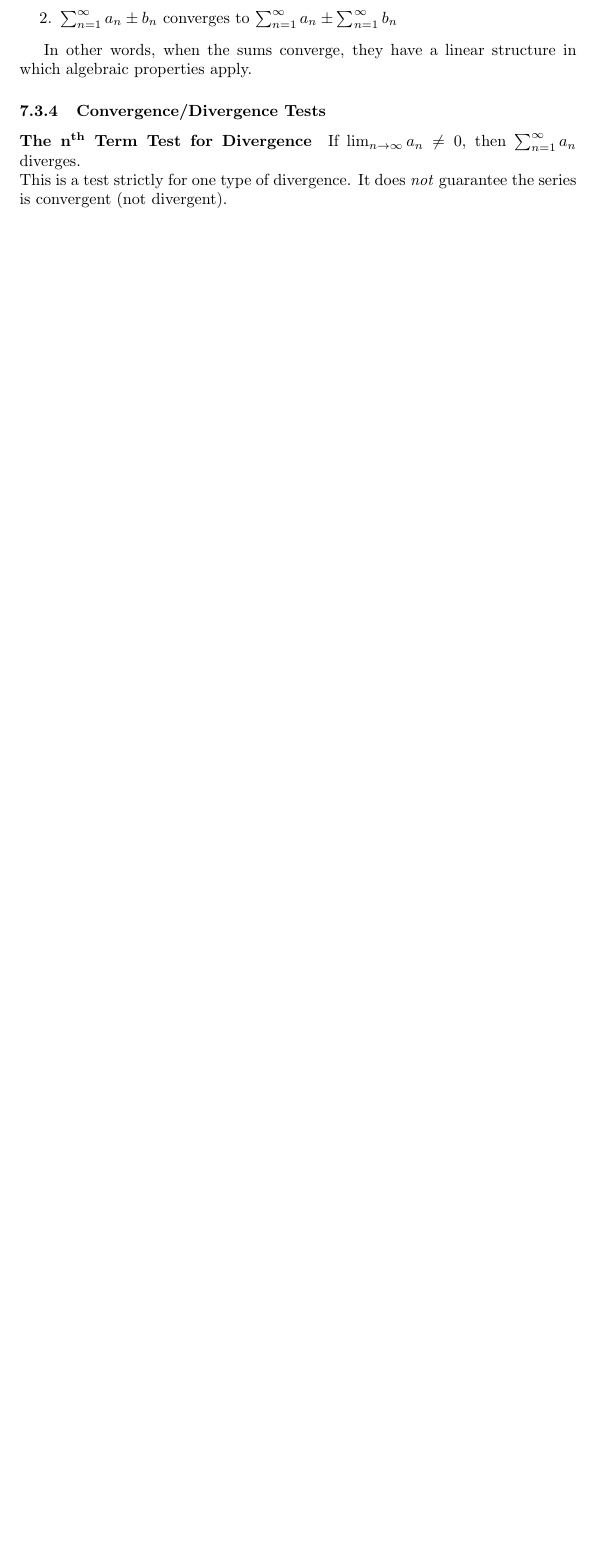
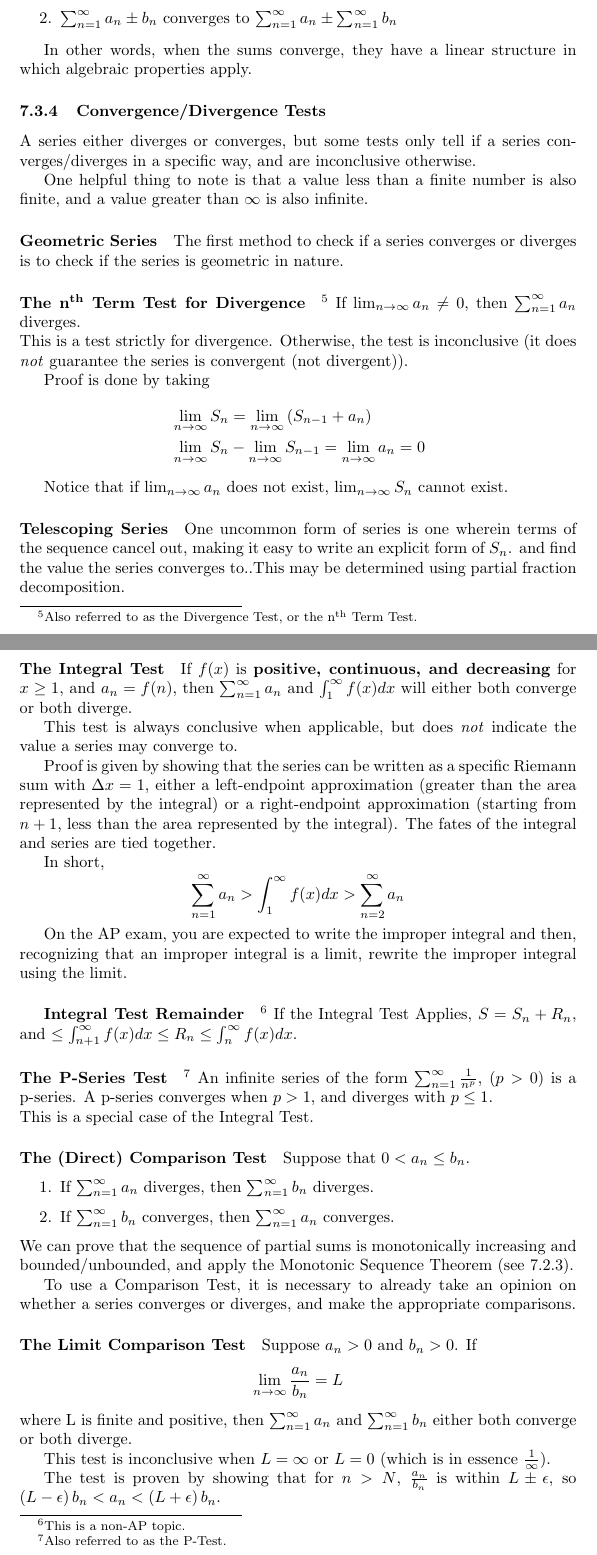
Before and after one commit to TheEgghead27/calc, a LaTeX document (spring.tex): part of page 25 of 26 before the commit and two parts of pages 25 and 26 of 29 after it, the two joined at a grey line, cut so that both start at the same text, the shorter picture padded with empty space. Compiled offline with pdfLaTeX.

Commit message:
Add recent convergence/divergence tests

```diff
--- a/spring.tex
+++ b/spring.tex
@@ -864,7 +864,54 @@ Then,
 In other words, when the sums converge, they have a linear structure in which algebraic properties apply.
 
 \subsubsection{Convergence/Divergence Tests}
-\paragraph{The n\textsuperscript{th} Term Test for Divergence} If $\lim_{n \to \infty} a_n \ne 0$, then $\sum_{n=1}^{\infty} a_n$ diverges.\\
-This is a test strictly for one type of divergence. It does \emph{not} guarantee the series is convergent (not divergent).
+A series either diverges or converges, but some tests only tell if a series converges/diverges in a specific way, and are inconclusive otherwise.
 
-\paragraph{Abstract Concept} As long as the terms of the sequence of partial sums is growing at rates decreasing sufficiently quickly, the series will converge.
+One helpful thing to note is that a value less than a finite number is also finite, and a value greater than $\infty$ is also infinite.
+
+\paragraph{Geometric Series} The first method to check if a series converges or diverges is to check if the series is geometric in nature.
+
+\paragraph{The n\textsuperscript{th} Term Test for Divergence}\footnote{Also referred to as the Divergence Test, or the n\textsuperscript{th} Term Test.} If $\lim_{n \to \infty} a_n \ne 0$, then $\sum_{n=1}^{\infty} a_n$ diverges.\\
+This is a test strictly for divergence. Otherwise, the test is inconclusive (it does \emph{not} guarantee the series is convergent (not divergent)).
+
+Proof is done by taking
+\begin{align*}
+    &\lim_{n\to \infty} S_n = \lim_{n\to \infty} \left( S_{n-1} + a_{n} \right) \\
+    &\lim_{n\to \infty} S_n - \lim_{n\to \infty} S_{n-1} = \lim_{n\to \infty} a_n = 0
+\end{align*}
+
+Notice that if $\lim_{n\to \infty} a_n$ does not exist, $\lim_{n\to \infty} S_n$ cannot exist.
+
+\paragraph{Telescoping Series} One uncommon form of series is one wherein terms of the sequence cancel out, making it easy to write an explicit form of $S_n$. and find the value the series converges to..This may be determined using partial fraction decomposition.
+
+\paragraph{The Integral Test} If $f(x)$ is \textbf{positive, continuous, and decreasing} for $x\ge1$, and $a_n = f(n)$, then $\sum_{n=1}^{\infty} a_n$ and $\int_{1}^{\infty} f(x) dx$ will either both converge or both diverge.
+
+This test is always conclusive when applicable, but does \emph{not} indicate the value a series may converge to.
+
+Proof is given by showing that the series can be written as a specific Riemann sum with $\Delta x = 1$, either a left-endpoint approximation (greater than the area represented by the integral) or a right-endpoint approximation (starting from $n+1$, less than the area represented by the integral). The fates of the integral and series are tied together.
+
+In short,
+$$\sum_{n=1}^{\infty} a_n > \int_{1}^{\infty} f(x)dx > \sum_{n=2}^{\infty} a_n$$
+
+On the AP exam, you are expected to write the improper integral and then, recognizing that an improper integral is a limit, rewrite the improper integral using the limit.
+
+\subparagraph{Integral Test Remainder}\footnote{This is a non-AP topic.} If the Integral Test Applies, $S=S_n+R_n$, and $\le \int_{n+1}^{\infty} f(x)dx \le R_n \le \int_{n}^{\infty} f(x)dx$.
+
+\paragraph{The P-Series Test}\footnote{Also referred to as the P-Test.} An infinite series of the form $\sum_{n=1}^{\infty} \frac{1}{n^p}$, ($p>0$) is a p-series. A p-series converges when $p > 1$, and diverges with $p \le 1$.\\
+This is a special case of the Integral Test.
+
+\paragraph{The (Direct) Comparison Test}
+Suppose that $0 < a_n \le b_n$.
+\begin{enumerate}
+    \item If $\sum_{n=1}^{\infty} a_n$ diverges, then $\sum_{n=1}^{\infty} b_n$ diverges.
+    \item If $\sum_{n=1}^{\infty} b_n$ converges, then $\sum_{n=1}^{\infty} a_n$ converges.
+\end{enumerate}
+We can prove that the sequence of partial sums is monotonically increasing and bounded/unbounded, and apply the Monotonic Sequence Theorem (see \ref{monoton}).
+
+To use a Comparison Test, it is necessary to already take an opinion on whether a series converges or diverges, and make the appropriate comparisons.
+
+\paragraph{The Limit Comparison Test}
+Suppose $a_n > 0$ and $b_n > 0$. If $$\lim_{n\to\infty}\frac{a_n}{b_n} = L$$ where L is finite and positive, then $\sum_{n=1}^{\infty} a_n$ and $\sum_{n=1}^{\infty} b_n$ either both converge or both diverge.
+
+This test is inconclusive when $L = \infty$ or $L = 0$ (which is in essence $\frac{1}{\infty}$).
+
+The test is proven by showing that for $n > N$, $\frac{a_n}{b_n}$ is within $L \pm \epsilon$, so $\left(L - \epsilon\right)b_n < a_n < \left(L + \epsilon\right)b_n$.
```
Also changed, not shown: spring.tex (24 more changed lines).
